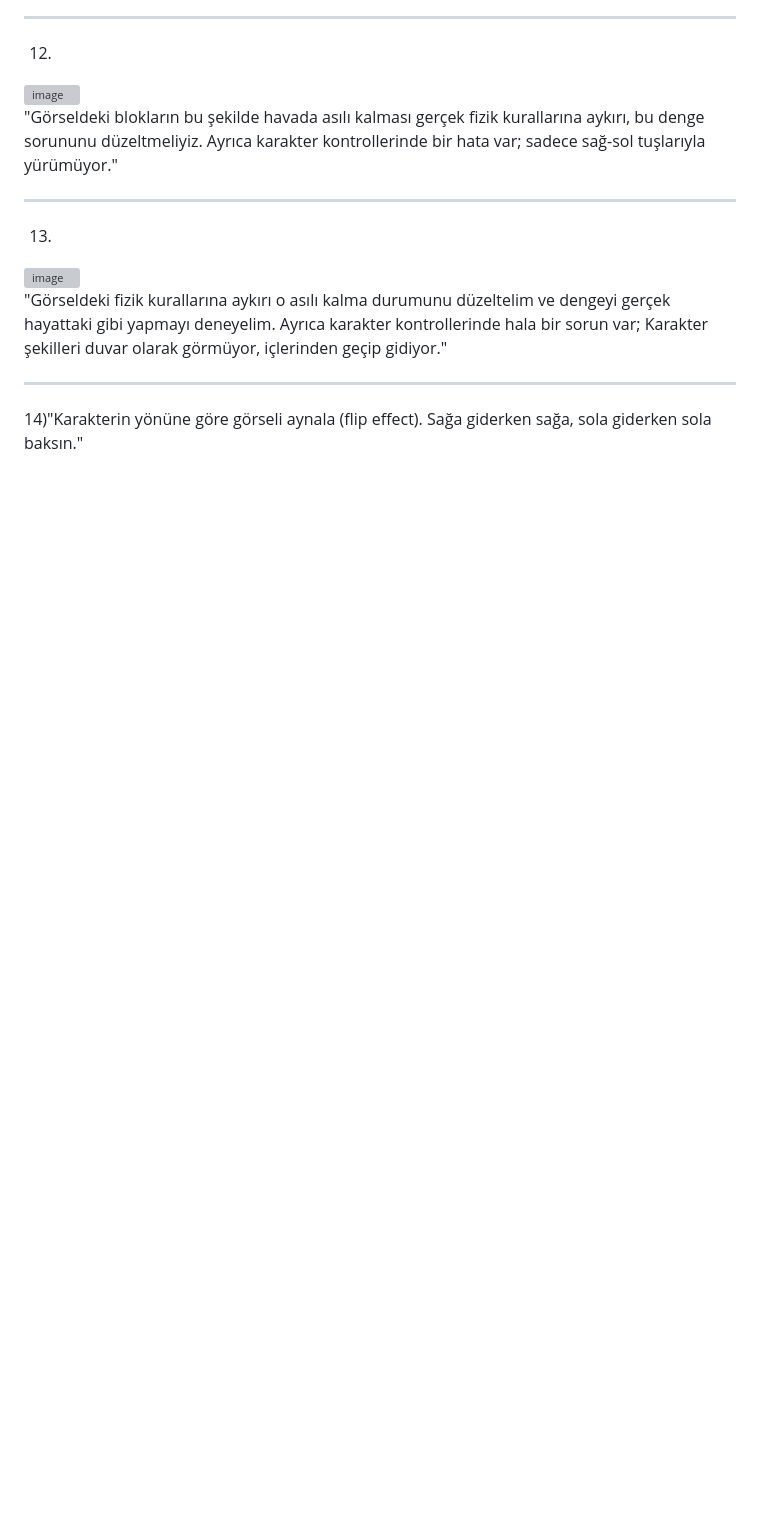
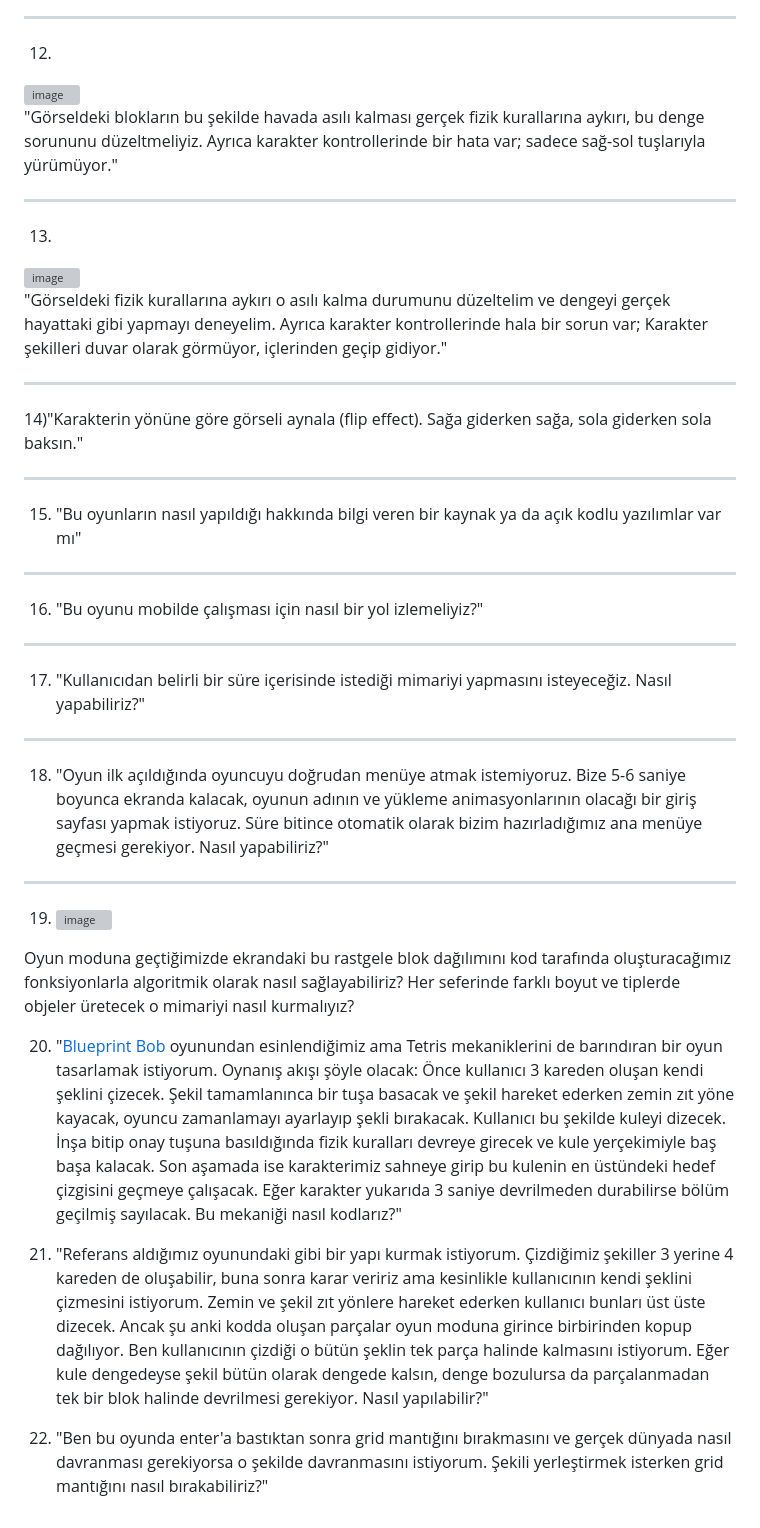
Before and after one commit to hkepir/web-2Dgame, a Markdown page: AI.md, the part around the change. GitHub-like rendering; blank space fills up the shorter version; grey boxes are pictures that could not be loaded.

```diff
--- a/AI.md
+++ b/AI.md
@@ -36,3 +36,26 @@
 
 ---
 14)"Karakterin yönüne göre görseli aynala (flip effect). Sağa giderken sağa, sola giderken sola baksın."
+
+---
+15) "Bu oyunların nasıl yapıldığı hakkında bilgi veren bir kaynak ya da açık kodlu yazılımlar var mı"
+
+---
+16) "Bu oyunu mobilde çalışması için nasıl bir yol izlemeliyiz?"
+
+---
+17) "Kullanıcıdan belirli bir süre içerisinde istediği mimariyi yapmasını isteyeceğiz. Nasıl yapabiliriz?"
+
+---
+18) "Oyun ilk açıldığında oyuncuyu doğrudan menüye atmak istemiyoruz. Bize 5-6 saniye boyunca ekranda kalacak, oyunun adının ve yükleme animasyonlarının olacağı bir giriş sayfası yapmak istiyoruz. Süre bitince otomatik olarak bizim hazırladığımız ana menüye geçmesi gerekiyor. Nasıl yapabiliriz?"
+
+---
+19) <img width="528" height="385" alt="image" src="https://github.com/user-attachments/assets/12b3d53e-a960-4662-8e10-0da89ca457ae" />
+
+ Oyun moduna geçtiğimizde ekrandaki bu rastgele blok dağılımını kod tarafında oluşturacağımız fonksiyonlarla algoritmik olarak nasıl sağlayabiliriz? Her seferinde farklı boyut ve tiplerde objeler üretecek o mimariyi nasıl kurmalıyız?
+
+20) "[Blueprint Bob](https://suumpmolk.itch.io/blueprint-bob) oyunundan esinlendiğimiz ama Tetris mekaniklerini de barındıran bir oyun tasarlamak istiyorum. Oynanış akışı şöyle olacak: Önce kullanıcı 3 kareden oluşan kendi şeklini çizecek. Şekil tamamlanınca bir tuşa basacak ve şekil hareket ederken zemin zıt yöne kayacak, oyuncu zamanlamayı ayarlayıp şekli bırakacak. Kullanıcı bu şekilde kuleyi dizecek. İnşa bitip onay tuşuna basıldığında fizik kuralları devreye girecek ve kule yerçekimiyle baş başa kalacak. Son aşamada ise karakterimiz sahneye girip bu kulenin en üstündeki hedef çizgisini geçmeye çalışacak. Eğer karakter yukarıda 3 saniye devrilmeden durabilirse bölüm geçilmiş sayılacak. Bu mekaniği nasıl kodlarız?"
+
+21) "Referans aldığımız oyunundaki gibi bir yapı kurmak istiyorum. Çizdiğimiz şekiller 3 yerine 4 kareden de oluşabilir, buna sonra karar veririz ama kesinlikle kullanıcının kendi şeklini çizmesini istiyorum. Zemin ve şekil zıt yönlere hareket ederken kullanıcı bunları üst üste dizecek. Ancak şu anki kodda oluşan parçalar oyun moduna girince birbirinden kopup dağılıyor. Ben kullanıcının çizdiği o bütün şeklin tek parça halinde kalmasını istiyorum. Eğer kule dengedeyse şekil bütün olarak dengede kalsın, denge bozulursa da parçalanmadan tek bir blok halinde devrilmesi gerekiyor. Nasıl yapılabilir?"
+
+22) "Ben bu oyunda enter'a bastıktan sonra grid mantığını bırakmasını ve gerçek dünyada nasıl davranması gerekiyorsa o şekilde davranmasını istiyorum. Şekili yerleştirmek isterken grid mantığını nasıl bırakabiliriz?"
```
